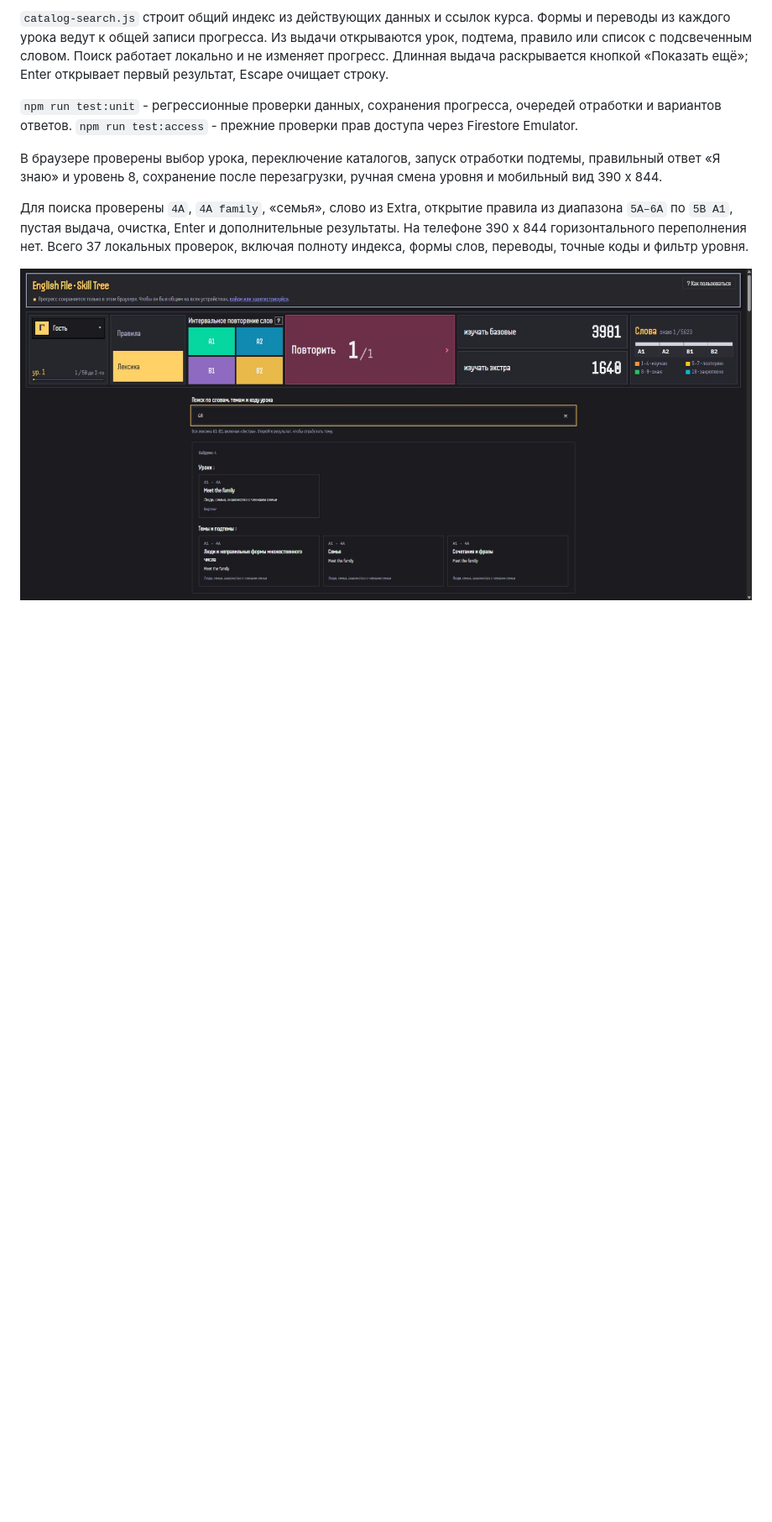
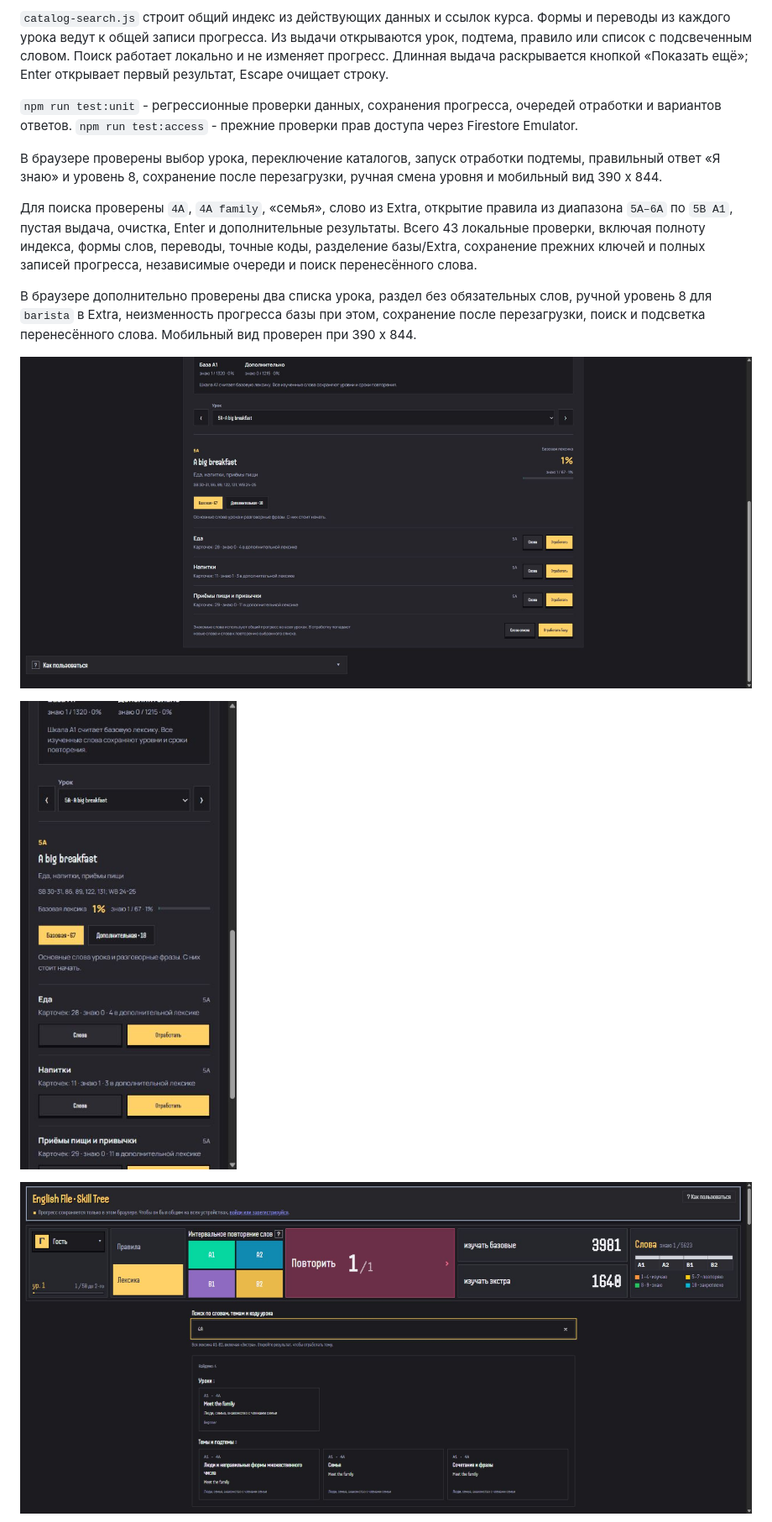
Before and after one commit to Demidius/english-skill-tree, a Markdown page: docs/beginner-curriculum.md, the part around the change printed below. Shown: that part at 84% size. GitHub-like rendering; pictures changed too: docs/previews/beginner-core-desktop.png (added), docs/previews/beginner-core-mobile.png (added); blank space fills up the shorter version.

Commit message:
Separate Beginner core vocabulary from supplementary practice

```diff
--- a/docs/beginner-curriculum.md
+++ b/docs/beginner-curriculum.md
@@ -72,7 +82,13 @@ A1 Extra содержит оставшиеся слова из прежней б
 
 В браузере проверены выбор урока, переключение каталогов, запуск отработки подтемы, правильный ответ «Я знаю» и уровень 8, сохранение после перезагрузки, ручная смена уровня и мобильный вид 390 x 844.
 
-Для поиска проверены `4A`, `4A family`, «семья», слово из Extra, открытие правила из диапазона `5A–6A` по `5B A1`, пустая выдача, очистка, Enter и дополнительные результаты. На телефоне 390 x 844 горизонтального переполнения нет. Всего 37 локальных проверок, включая полноту индекса, формы слов, переводы, точные коды и фильтр уровня.
+Для поиска проверены `4A`, `4A family`, «семья», слово из Extra, открытие правила из диапазона `5A–6A` по `5B A1`, пустая выдача, очистка, Enter и дополнительные результаты. Всего 43 локальные проверки, включая полноту индекса, формы слов, переводы, точные коды, разделение базы/Extra, сохранение прежних ключей и полных записей прогресса, независимые очереди и поиск перенесённого слова.
+
+В браузере дополнительно проверены два списка урока, раздел без обязательных слов, ручной уровень 8 для `barista` в Extra, неизменность прогресса базы при этом, сохранение после перезагрузки, поиск и подсветка перенесённого слова. Мобильный вид проверен при 390 x 844.
+
+![База и дополнения](previews/beginner-core-desktop.png)
+
+![Разделение на телефоне](previews/beginner-core-mobile.png)
 
 ![Поиск по уроку](previews/search-desktop.png)
 
```
Also changed, not shown: other parts of docs/beginner-curriculum.md (+13 -3 lines), 11 other files.
